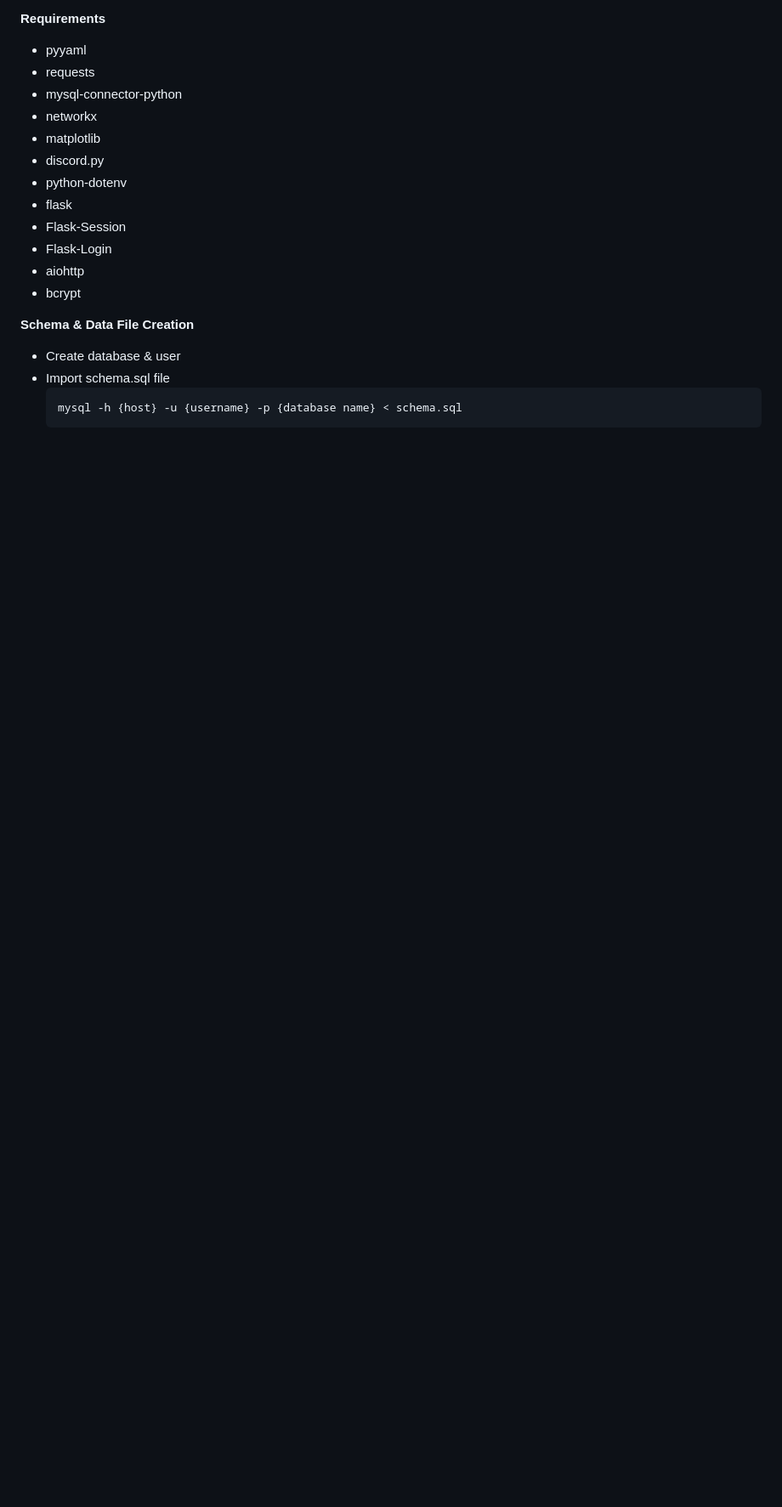
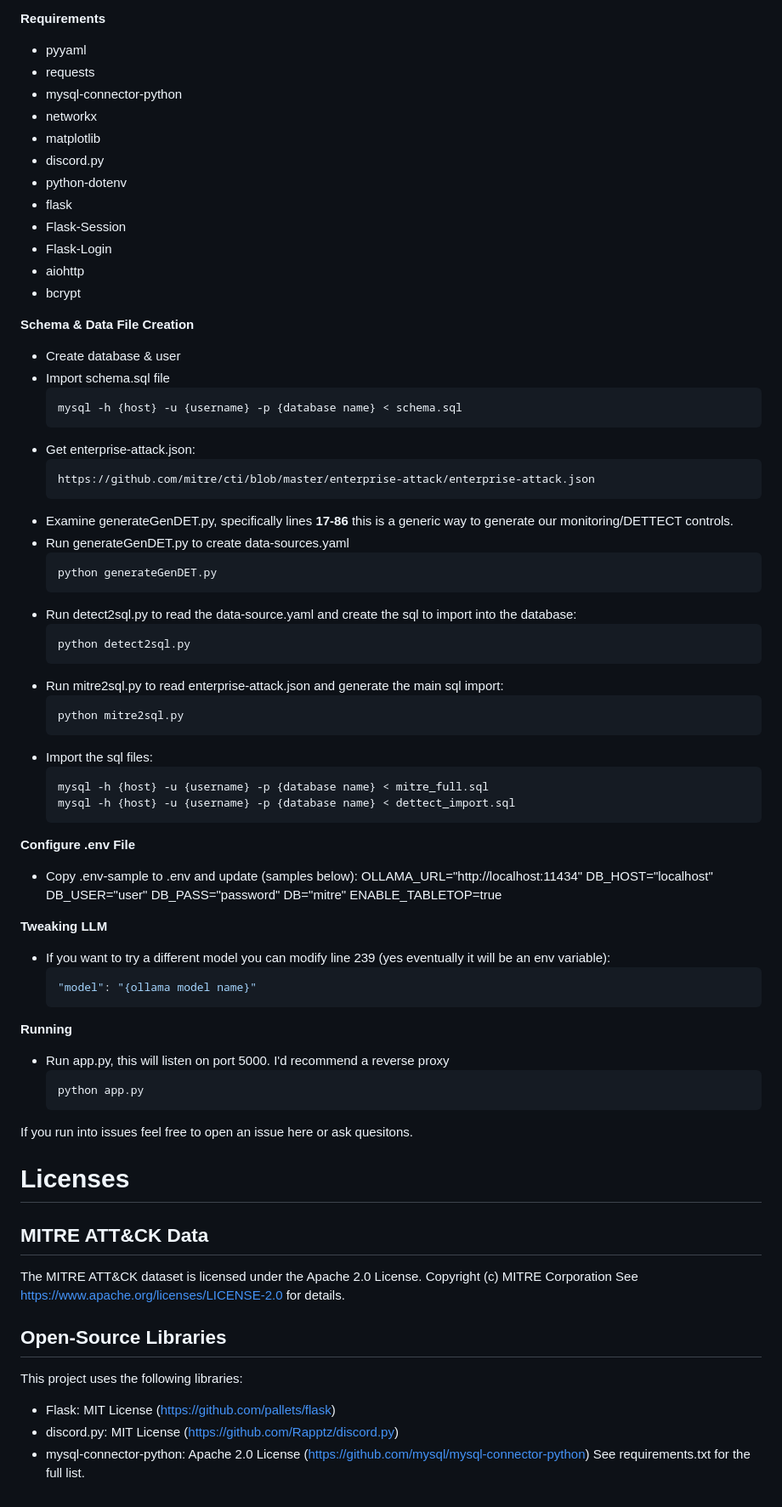
Before and after one commit to codefiresecurity/SecuritasSimulatio, a Markdown page: README.md, the part around the change. Shown: that part at 85% size. Drawn GitHub-style; blank space fills up the shorter version.

````diff
--- a/README.md
+++ b/README.md
@@ -49,4 +49,61 @@ Information in this section assumes at least Ubuntu 24.04.
     ```mysql
     mysql -h {host} -u {username} -p {database name} < schema.sql
     ```
--
+- Get enterprise-attack.json:
+    ```bash
+    https://github.com/mitre/cti/blob/master/enterprise-attack/enterprise-attack.json
+    ```
+- Examine generateGenDET.py, specifically lines **17-86** this is a generic way to generate our monitoring/DETTECT controls.
+- Run generateGenDET.py to create data-sources.yaml
+    ```bash
+    python generateGenDET.py
+    ```
+- Run detect2sql.py to read the data-source.yaml and create the sql to import into the database:
+    ```bash
+    python detect2sql.py
+    ```
+- Run mitre2sql.py to read enterprise-attack.json and generate the main sql import:
+    ```bash
+    python mitre2sql.py
+    ```
+- Import the sql files:
+    ```bash
+    mysql -h {host} -u {username} -p {database name} < mitre_full.sql
+    mysql -h {host} -u {username} -p {database name} < dettect_import.sql
+    ```
+**Configure .env File**
+- Copy .env-sample to .env and update (samples below):
+    OLLAMA_URL="http://localhost:11434"
+    DB_HOST="localhost"
+    DB_USER="user"
+    DB_PASS="password"
+    DB="mitre"
+    ENABLE_TABLETOP=true
+
+**Tweaking LLM**
+- If you want to try a different model you can modify line 239 (yes eventually it will be an env variable):
+    ```python
+    "model": "{ollama model name}"
+    ```
+
+**Running**
+- Run app.py, this will listen on port 5000. I'd recommend a reverse proxy
+  ```bash
+  python app.py
+  ```
+
+If you run into issues feel free to open an issue here or ask quesitons.
+
+# Licenses
+
+## MITRE ATT&CK Data
+The MITRE ATT&CK dataset is licensed under the Apache 2.0 License.
+Copyright (c) MITRE Corporation
+See https://www.apache.org/licenses/LICENSE-2.0 for details.
+
+## Open-Source Libraries
+This project uses the following libraries:
+- Flask: MIT License (https://github.com/pallets/flask)
+- discord.py: MIT License (https://github.com/Rapptz/discord.py)
+- mysql-connector-python: Apache 2.0 License (https://github.com/mysql/mysql-connector-python)
+See requirements.txt for the full list.
````
